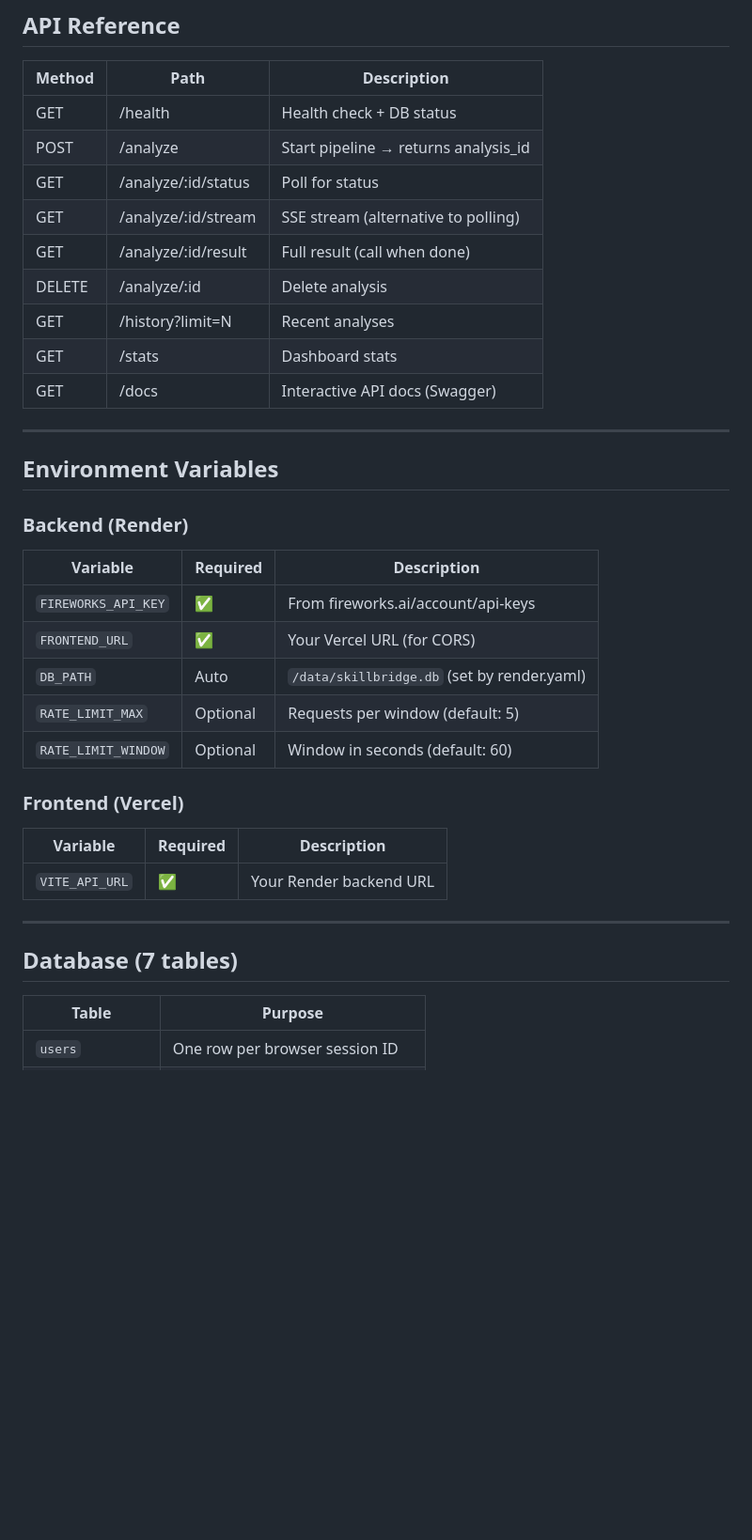
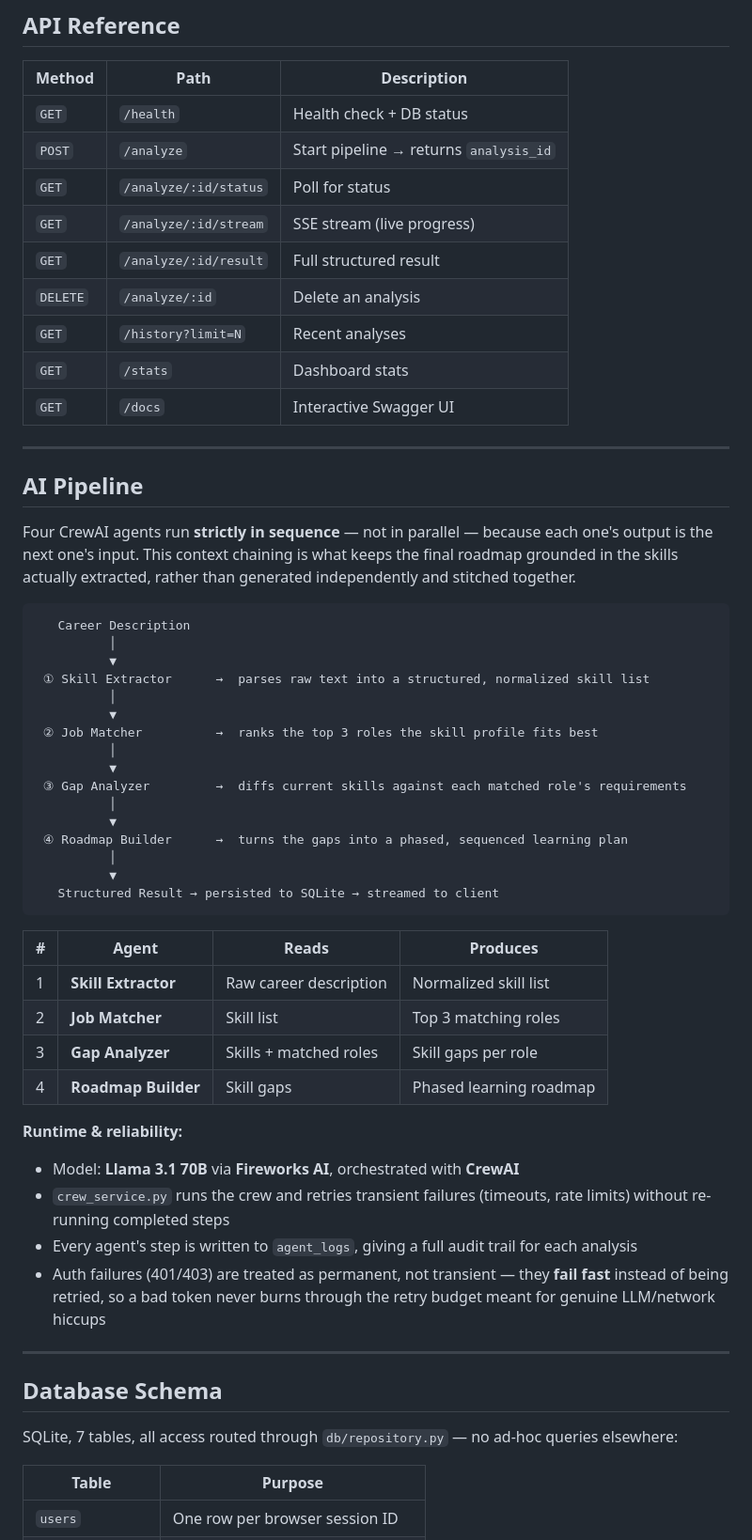
Before and after one commit to Ahmad-Saleem-techie/SkillBridge-Ai, a Markdown page: README.md, the part around one of its changes. Shown at 94% size. Rendered like a GitHub page; blank space fills up the shorter version.

````diff
--- a/README.md
+++ b/README.md
@@ -123,38 +126,60 @@ npm run dev
 ## API Reference
 
 | Method | Path | Description |
-|--------|------|-------------|
-| GET  | /health | Health check + DB status |
-| POST | /analyze | Start pipeline → returns analysis_id |
-| GET  | /analyze/:id/status | Poll for status |
-| GET  | /analyze/:id/stream | SSE stream (alternative to polling) |
-| GET  | /analyze/:id/result | Full result (call when done) |
-| DELETE | /analyze/:id | Delete analysis |
-| GET  | /history?limit=N | Recent analyses |
-| GET  | /stats | Dashboard stats |
-| GET  | /docs | Interactive API docs (Swagger) |
+|--------|------|--------------|
+| `GET` | `/health` | Health check + DB status |
+| `POST` | `/analyze` | Start pipeline → returns `analysis_id` |
+| `GET` | `/analyze/:id/status` | Poll for status |
+| `GET` | `/analyze/:id/stream` | SSE stream (live progress) |
+| `GET` | `/analyze/:id/result` | Full structured result |
+| `DELETE` | `/analyze/:id` | Delete an analysis |
+| `GET` | `/history?limit=N` | Recent analyses |
+| `GET` | `/stats` | Dashboard stats |
+| `GET` | `/docs` | Interactive Swagger UI |
 
 ---
 
-## Environment Variables
+## AI Pipeline
 
-### Backend (Render)
-| Variable | Required | Description |
-|----------|----------|-------------|
-| `FIREWORKS_API_KEY` | ✅ | From fireworks.ai/account/api-keys |
-| `FRONTEND_URL` | ✅ | Your Vercel URL (for CORS) |
-| `DB_PATH` | Auto | `/data/skillbridge.db` (set by render.yaml) |
-| `RATE_LIMIT_MAX` | Optional | Requests per window (default: 5) |
-| `RATE_LIMIT_WINDOW` | Optional | Window in seconds (default: 60) |
+Four CrewAI agents run **strictly in sequence** — not in parallel — because each one's output is the next one's input. This context chaining is what keeps the final roadmap grounded in the skills actually extracted, rather than generated independently and stitched together.
 
-### Frontend (Vercel)
-| Variable | Required | Description |
-|----------|----------|-------------|
-| `VITE_API_URL` | ✅ | Your Render backend URL |
+```
+   Career Description
+          │
+          ▼
+ ① Skill Extractor      →  parses raw text into a structured, normalized skill list
+          │
+          ▼
+ ② Job Matcher          →  ranks the top 3 roles the skill profile fits best
+          │
+          ▼
+ ③ Gap Analyzer         →  diffs current skills against each matched role's requirements
+          │
+          ▼
+ ④ Roadmap Builder      →  turns the gaps into a phased, sequenced learning plan
+          │
+          ▼
+   Structured Result → persisted to SQLite → streamed to client
+```
+
+| # | Agent | Reads | Produces |
+|---|-------|-------|----------|
+| 1 | **Skill Extractor** | Raw career description | Normalized skill list |
+| 2 | **Job Matcher** | Skill list | Top 3 matching roles |
+| 3 | **Gap Analyzer** | Skills + matched roles | Skill gaps per role |
+| 4 | **Roadmap Builder** | Skill gaps | Phased learning roadmap |
+
+**Runtime & reliability:**
+- Model: **Llama 3.1 70B** via **Fireworks AI**, orchestrated with **CrewAI**
+- `crew_service.py` runs the crew and retries transient failures (timeouts, rate limits) without re-running completed steps
+- Every agent's step is written to `agent_logs`, giving a full audit trail for each analysis
+- Auth failures (401/403) are treated as permanent, not transient — they **fail fast** instead of being retried, so a bad token never burns through the retry budget meant for genuine LLM/network hiccups
 
 ---
 
-## Database (7 tables)
+## Database Schema
+
+SQLite, 7 tables, all access routed through `db/repository.py` — no ad-hoc queries elsewhere:
 
 | Table | Purpose |
 |-------|---------|
````
Also changed, not shown: other parts of README.md (+127 -107 lines).
